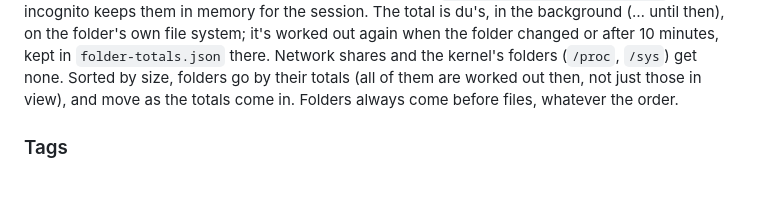
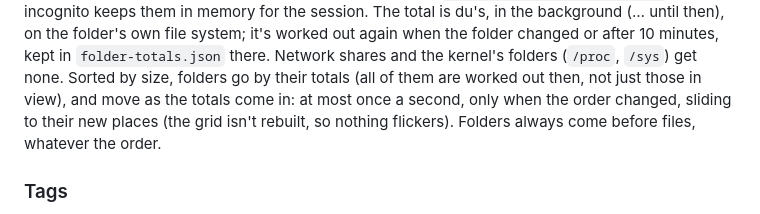
Before and after one commit to navnlaus/Phil, a Markdown page: README.md, the part around the change. GitHub-like rendering; blank space fills up the shorter version.

Commit message:
README: how folders move into place, sorted by size
Co-Authored-By: Claude Opus 5.5 <noreply@anthropic.com>
Claude-Session: https://claude.ai/code/session_017ARhVFPUT4MnMeCqxVuHaJ

```diff
--- a/README.md
+++ b/README.md
@@ -182,7 +182,8 @@ own file system; it's worked out again when the folder changed or after 10
 minutes, kept in `folder-totals.json` there. Network shares and the kernel's
 folders (`/proc`, `/sys`) get none. Sorted by size, folders go by their totals
 (all of them are worked out then, not just those in view), and move as the
-totals come in. Folders always come before files, whatever the order.
+totals come in: at most once a second, only when the order changed, sliding to
+their new places (the grid isn't rebuilt, so nothing flickers). Folders always come before files, whatever the order.
 
 ### Tags
 
```
